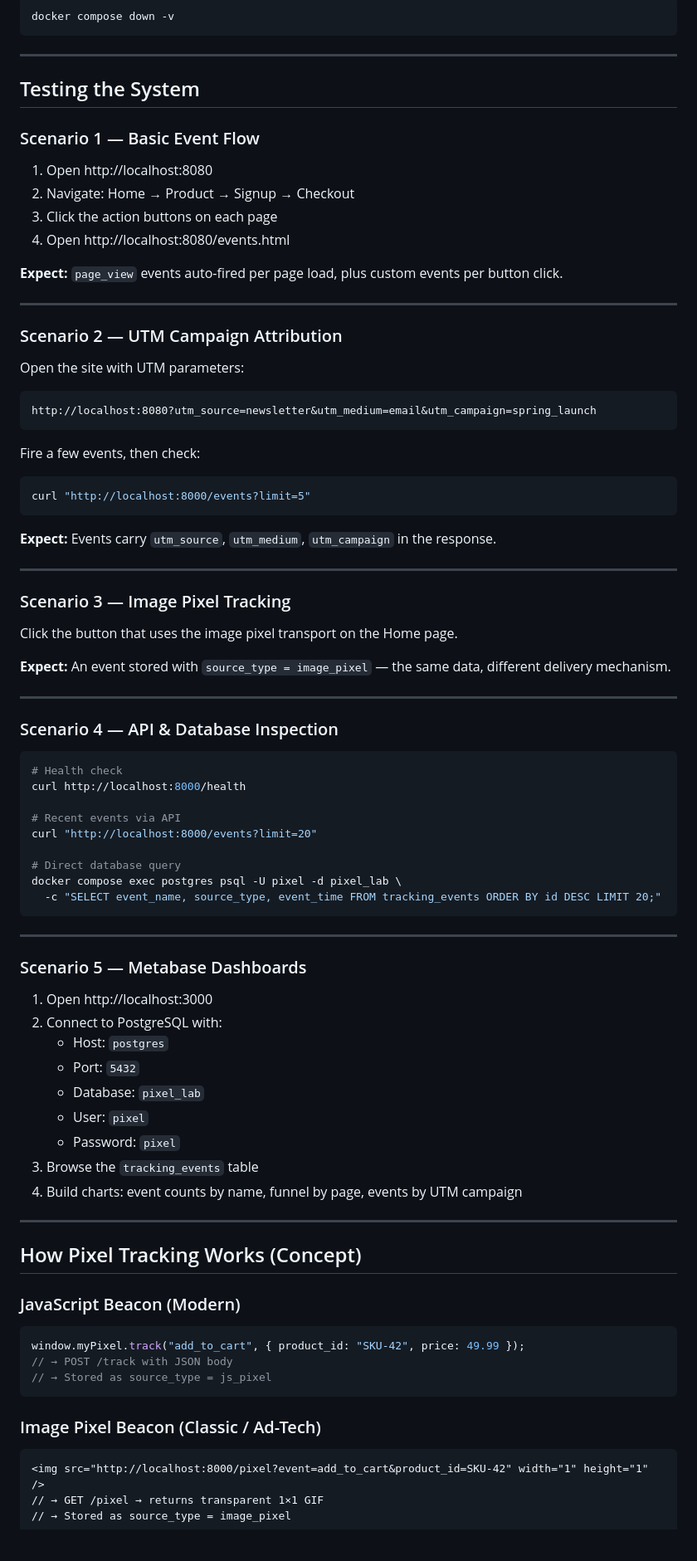
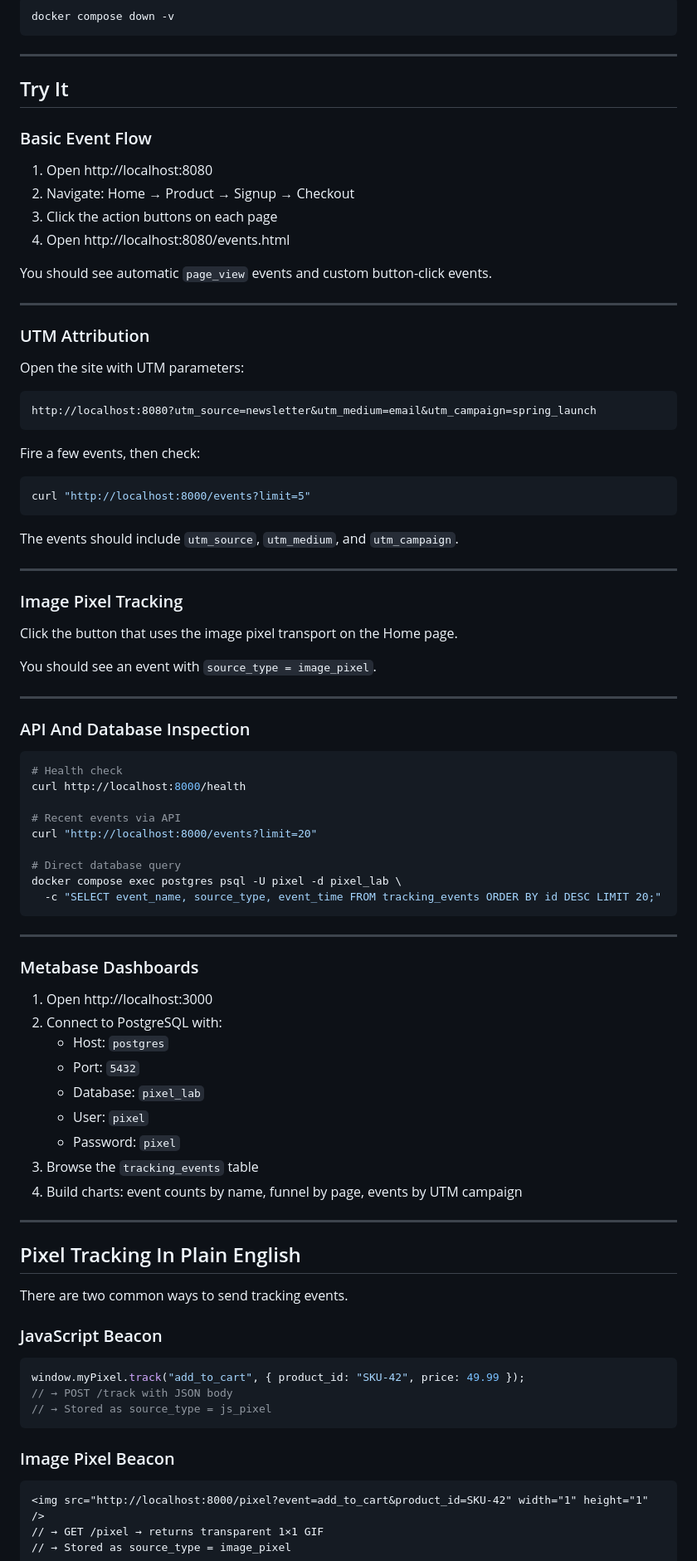
Before and after one commit to ankit-khare-2015/pixel-tracking-lab, a Markdown page: README.md, the part around one of its changes. Shown at 83% size. GitHub-like rendering; blank space fills up the shorter version.

````diff
--- a/README.md
+++ b/README.md
@@ -126,20 +130,20 @@ docker compose down -v
 
 ---
 
-## Testing the System
+## Try It
 
-### Scenario 1 — Basic Event Flow
+### Basic Event Flow
 
 1. Open http://localhost:8080
 2. Navigate: Home → Product → Signup → Checkout
 3. Click the action buttons on each page
 4. Open http://localhost:8080/events.html
 
-**Expect:** `page_view` events auto-fired per page load, plus custom events per button click.
+You should see automatic `page_view` events and custom button-click events.
 
 ---
 
-### Scenario 2 — UTM Campaign Attribution
+### UTM Attribution
 
 Open the site with UTM parameters:
 
@@ -153,19 +157,19 @@ Fire a few events, then check:
 curl "http://localhost:8000/events?limit=5"
 ```
 
-**Expect:** Events carry `utm_source`, `utm_medium`, `utm_campaign` in the response.
+The events should include `utm_source`, `utm_medium`, and `utm_campaign`.
 
 ---
 
-### Scenario 3 — Image Pixel Tracking
+### Image Pixel Tracking
 
 Click the button that uses the image pixel transport on the Home page.
 
-**Expect:** An event stored with `source_type = image_pixel` — the same data, different delivery mechanism.
+You should see an event with `source_type = image_pixel`.
 
 ---
 
-### Scenario 4 — API & Database Inspection
+### API And Database Inspection
 
 ```bash
 # Health check
@@ -181,7 +185,7 @@ docker compose exec postgres psql -U pixel -d pixel_lab \
 
 ---
 
-### Scenario 5 — Metabase Dashboards
+### Metabase Dashboards
 
 1. Open http://localhost:3000
 2. Connect to PostgreSQL with:
@@ -195,16 +199,18 @@ docker compose exec postgres psql -U pixel -d pixel_lab \
 
 ---
 
-## How Pixel Tracking Works (Concept)
+## Pixel Tracking In Plain English
 
-### JavaScript Beacon (Modern)
+There are two common ways to send tracking events.
+
+### JavaScript Beacon
 ```javascript
 window.myPixel.track("add_to_cart", { product_id: "SKU-42", price: 49.99 });
 // → POST /track with JSON body
 // → Stored as source_type = js_pixel
 ```
 
-### Image Pixel Beacon (Classic / Ad-Tech)
+### Image Pixel Beacon
 ```html
 <img src="http://localhost:8000/pixel?event=add_to_cart&product_id=SKU-42" width="1" height="1" />
 // → GET /pixel → returns transparent 1×1 GIF
````
Also changed, not shown: other parts of README.md (+37 -46 lines), LINKEDIN_NEWSLETTER.md (deleted, +0 -114 lines), docs/assets/architecture.png (added).
